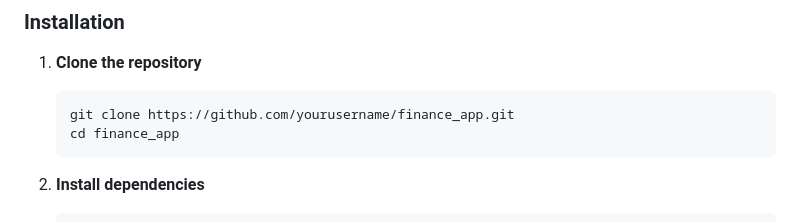
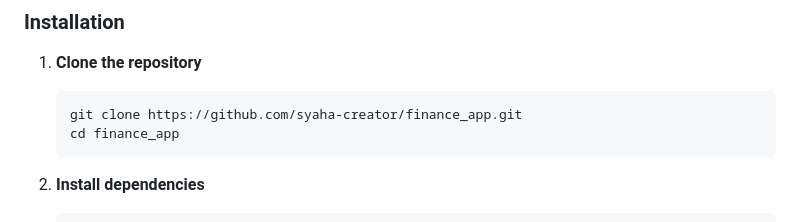
Before and after one commit to Syaha-Creator/finance_app, a Markdown page: README.md, the part around the change printed below. Drawn GitHub-style.

Commit message:
docs: Update README formatting and improve documentation

````diff
--- a/README.md
+++ b/README.md
@@ -75,7 +75,7 @@ A comprehensive Flutter-based personal finance management application with moder
 1. **Clone the repository**
 
    ```bash
-   git clone https://github.com/yourusername/finance_app.git
+   git clone https://github.com/syaha-creator/finance_app.git
    cd finance_app
    ```
 
````
Also changed, not shown: other parts of README.md (+1 -1 lines).
